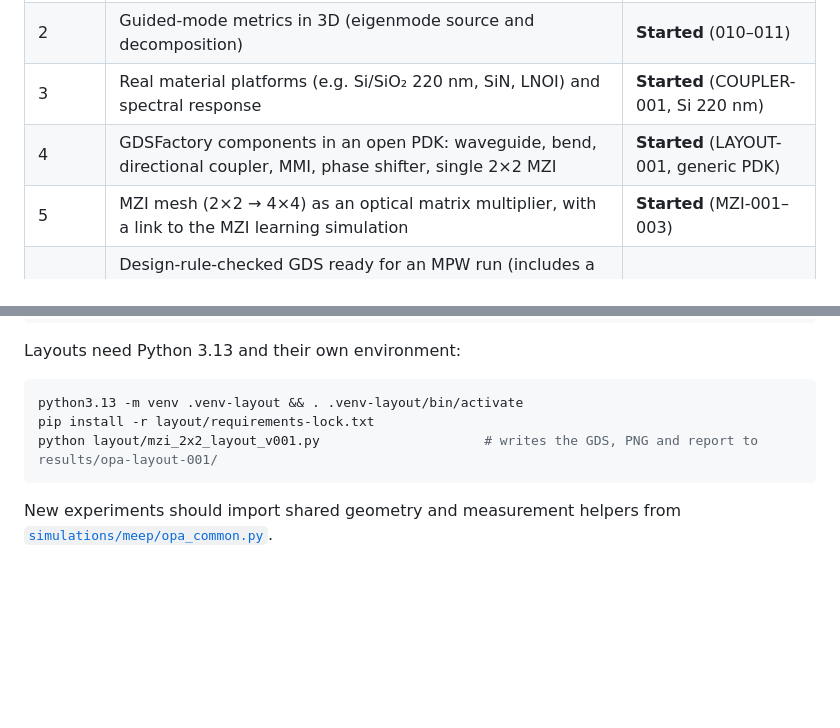
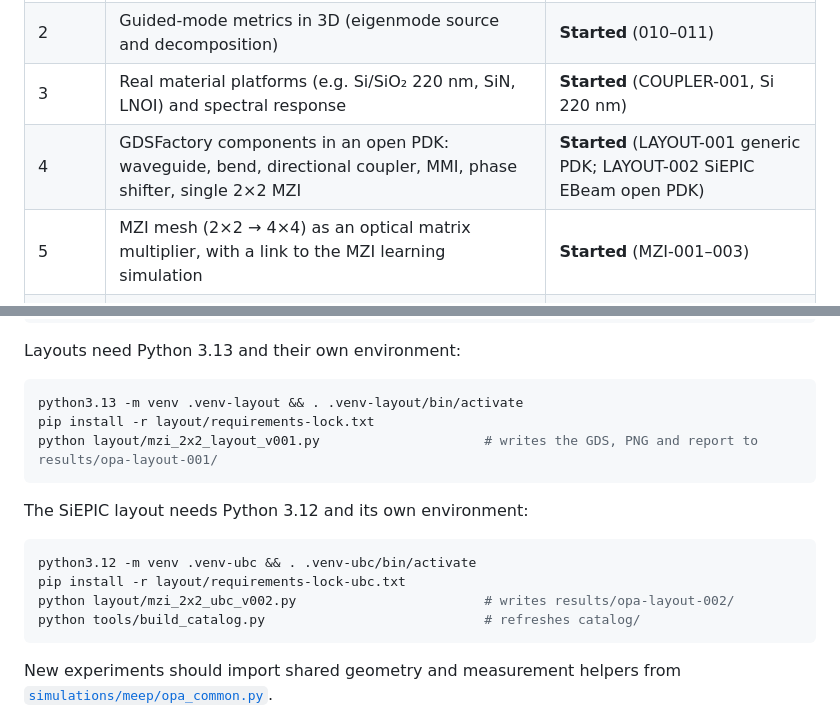
Before and after one commit to cryptomanxxx/debatt-ai-open-photonic-lab, a Markdown page: README.md, 2 parts joined by grey strips. GitHub-like rendering; blank space fills up the shorter version.

````diff
--- a/README.md
+++ b/README.md
@@ -40,7 +40,7 @@ reproducible so that anyone can learn from it and build on it.
 | 1 | FDTD fundamentals: reproducible Meep pipeline, convergence and normalization practice | **Done** (001–009) |
 | 2 | Guided-mode metrics in 3D (eigenmode source and decomposition) | **Started** (010–011) |
 | 3 | Real material platforms (e.g. Si/SiO₂ 220 nm, SiN, LNOI) and spectral response | **Started** (COUPLER-001, Si 220 nm) |
-| 4 | GDSFactory components in an open PDK: waveguide, bend, directional coupler, MMI, phase shifter, single 2×2 MZI | **Started** (LAYOUT-001, generic PDK) |
+| 4 | GDSFactory components in an open PDK: waveguide, bend, directional coupler, MMI, phase shifter, single 2×2 MZI | **Started** (LAYOUT-001 generic PDK; LAYOUT-002 SiEPIC EBeam open PDK) |
 | 5 | MZI mesh (2×2 → 4×4) as an optical matrix multiplier, with a link to the MZI learning simulation | **Started** (MZI-001–003) |
 | 6 | Design-rule-checked GDS ready for an MPW run (includes a 32 px/µm FDTD convergence run of the coupler, see OPA-COUPLER-002) | Planned |
 | 7 | Measurement plan and published measurement data | Planned |
@@ -433,6 +472,15 @@ pip install -r layout/requirements-lock.txt
 python layout/mzi_2x2_layout_v001.py                     # writes the GDS, PNG and report to results/opa-layout-001/
 ```
 
+The SiEPIC layout needs Python 3.12 and its own environment:
+
+```bash
+python3.12 -m venv .venv-ubc && . .venv-ubc/bin/activate
+pip install -r layout/requirements-lock-ubc.txt
+python layout/mzi_2x2_ubc_v002.py                        # writes results/opa-layout-002/
+python tools/build_catalog.py                            # refreshes catalog/
+```
+
 New experiments should import shared geometry and measurement helpers from
 [`simulations/meep/opa_common.py`](simulations/meep/opa_common.py).
 
````
Also changed, not shown: other parts of README.md (+39 -0 lines), catalog/README.md (+13 -1 lines), results/opa-layout-002/mzi_2x2_siepic.png (added), 9 other files.
